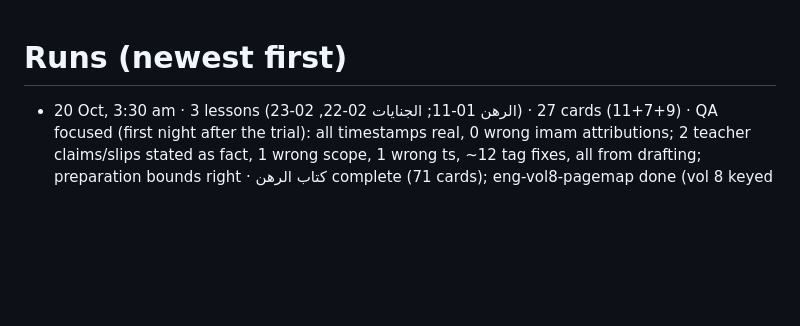
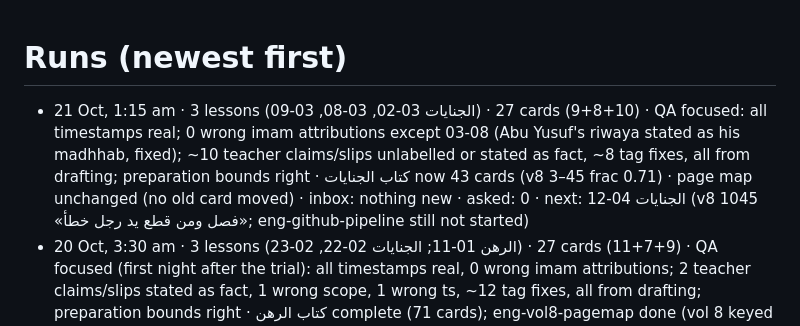
Before and after one commit to safiullahhusaini/wifaq-cards, a Markdown page: src/auto/runs.md, the part around the change. GitHub-like rendering; blank space fills up the shorter version.

```diff
--- a/src/auto/runs.md
+++ b/src/auto/runs.md
@@ -1,5 +1,6 @@
 # Runs (newest first)
 
+- 21 Oct, 1:15 am · 3 lessons (الجنايات 03-02, 03-08, 03-09) · 27 cards (9+8+10) · QA focused: all timestamps real; 0 wrong imam attributions except 03-08 (Abu Yusuf's riwaya stated as his madhhab, fixed); ~10 teacher claims/slips unlabelled or stated as fact, ~8 tag fixes, all from drafting; preparation bounds right · كتاب الجنايات now 43 cards (v8 3–45 frac 0.71) · page map unchanged (no old card moved) · inbox: nothing new · asked: 0 · next: الجنايات 04-12 (v8 1045 «فصل ومن قطع يد رجل خطأ»; eng-github-pipeline still not started)
 - 20 Oct, 3:30 am · 3 lessons (الرهن 01-11; الجنايات 02-22, 02-23) · 27 cards (11+7+9) · QA focused (first night after the trial): all timestamps real, 0 wrong imam attributions; 2 teacher claims/slips stated as fact, 1 wrong scope, 1 wrong ts, ~12 tag fixes, all from drafting; preparation bounds right · كتاب الرهن complete (71 cards); eng-vol8-pagemap done (vol 8 keyed 1000+printed; new page jinayat) · retime 06-22 and 07-07 done (0 wrong tags in independent check) · inbox: 2 notes answered (what «11 Jan v7 425» means; GitHub pipeline not started yet) · asked: 0 · next: eng-github-pipeline, الجنايات 03-02 (v8 1021)
 - 19 Oct, 1:20 am · 3 lessons (الرهن 01-07, 01-08, 01-10 both recordings) · 29 cards (8+8+11+2) · QA full (trial): ~1,100 timestamps real, 0 wrong imam attributions, ~10 wrong lines/scopes and ~15 tag fixes caught and fixed, all from drafting; preparation: the 01-07 start bound I gave (v7 376) was wrong, the recording starts at v7 379 (found by the drafter and QA, GAP recorded), no wrong ruling resulted · كتاب الرهن now 60 cards, v7 341–424 · page map: 3 headings added, same-date '-pN' audio parts supported · inbox: nothing new · asked: 0 · next: الرهن 01-11 (v7 425)
 - 18 Oct, 1:55 am · 3 lessons (الرهن 12-29, 01-03, 01-04) · 31 cards (6+11+14) · QA full (trial): 1,300 timestamps real; 0 wrong imam attributions, ~12 wrong scopes/slip-as-fact/tag items caught and fixed, all from drafting; one end-bound error in MY preparation of 12-29 (v7 348 vs true 350), caught by QA before publishing, no wrong ruling · new kitab page rahn · OCR header gotcha in p0361-0365 (number pages by position) · inbox: 1 note (Tibyan photos) · asked: 0 · next: الرهن 01-07 (v7 376)
```
Also changed, not shown: src/HANDOVER.md (+2 -1 lines).
